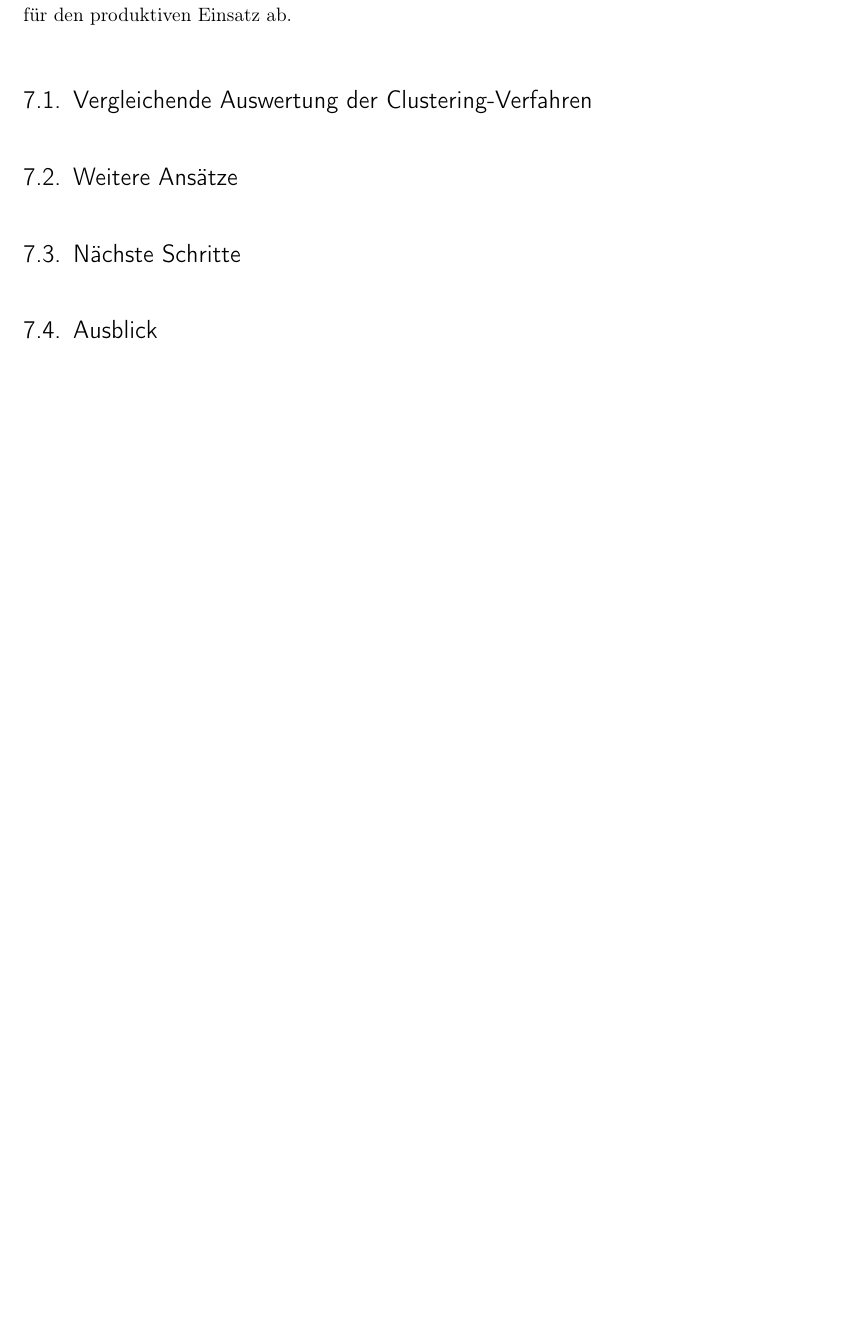
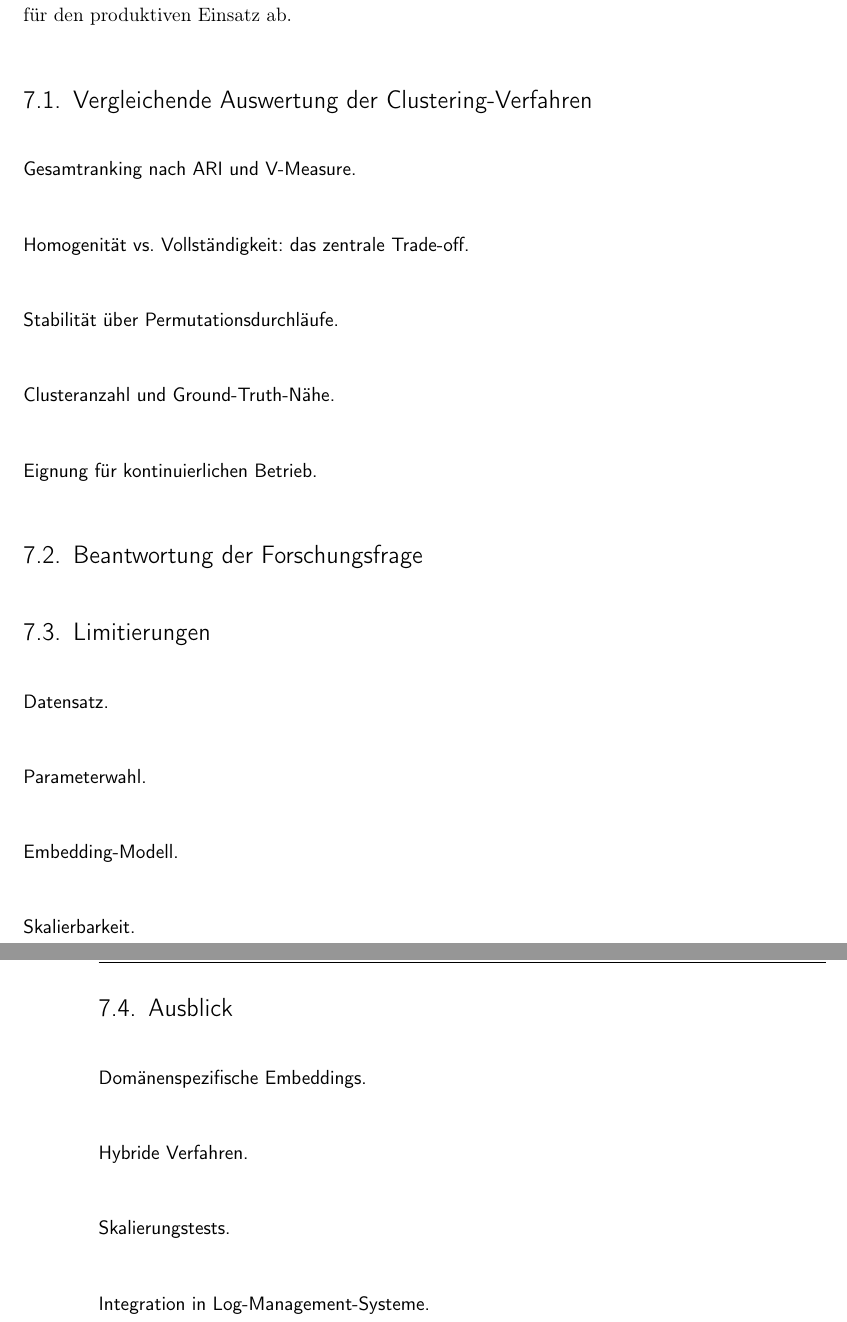
Before and after one commit to MaxV148/Titel-der-Abschlussarbeit, a LaTeX thesis (Bachelor Thesis.tex, which reads content/07_Abschluss.tex): part of page 66 of 74 before the commit and two parts of pages 66 and 67 of 75 after it, the two joined at a grey line, cut so that both start at the same text, the shorter picture padded with empty space. Compiled offline with pdfLaTeX; a LaTeX package or settings file that is missing is left out.

Commit message:
add skelton for cap 7

```diff
--- a/content/07_Abschluss.tex
+++ b/content/07_Abschluss.tex
@@ -10,11 +10,90 @@ Die praktische Realisierung aller Verfahren erfolgte in einer reproduzierbaren D
 Das folgende Kapitel fasst die Ergebnisse dieser Versuche vergleichend zusammen, diskutiert die Stärken und Schwächen der einzelnen Verfahren und leitet daraus Empfehlungen für den produktiven Einsatz ab.
 
 \section{Vergleichende Auswertung der Clustering-Verfahren}
+\label{sec:abschluss:auswertung}
 
-\section{Weitere Ansätze}
+% Hier: komprimierte Gegenüberstellung der Ergebnisse aus Tabelle~\ref{tab:eval:gesamt}.
+% Kein Wiederholen der Einzelergebnisse, sondern Synthese und Einordnung.
 
+\paragraph{Gesamtranking nach ARI und V-Measure.}
+% pgvector (ARI 60,0 / V 82,4) > DBSCAN (58,2 / 65,4) ≈ Drain3 (57,9 / 80,5) > K-Means (51,8 / 76,7) > Brain (39,2 / 72,9) > MinHash (22,8 / 52,2)
+% Beobachtung: pgvector führt in beiden Metriken, Drain3 hat das zweitbeste V-Measure aber nur dritthöchsten ARI.
+% Interpretation: Semantische Embeddings übertreffen rein syntaktische Verfahren.
 
+\paragraph{Homogenität vs.\ Vollständigkeit: das zentrale Trade-off.}
+% Brain (98,8 / 57,8) und MinHash (96,4 / 35,8) = extrem hohe Homogenität, sehr niedrige Vollständigkeit → Übersegmentierung
+% pgvector (92,2 / 74,5) = bestes Gleichgewicht beider Metriken
+% DBSCAN (73,9 / 58,6) = niedrigste Homogenität aller Verfahren trotz strengem eps
+% Schlussfolgerung: Hohe Homogenität allein garantiert keine gute Clustering-Güte.
 
-\section{Nächste Schritte}
+\paragraph{Stabilität über Permutationsdurchläufe.}
+% K-Means: σ(ARI) = ±8,3 % → höchste Varianz, stochastische Initialisierung
+% pgvector: σ(ARI) = ±3,8 % → moderate Varianz, reihenfolgeabhängiges Online-Verfahren
+% Drain3: σ(ARI) = ±0,1 % → nahezu deterministisch trotz Online-Verarbeitung
+% DBSCAN, Brain, MinHash: σ = 0 → Batch-Verfahren bzw. deterministisch
+% Schlussfolgerung für Produktivbetrieb.
 
+\paragraph{Clusteranzahl und Ground-Truth-Nähe.}
+% K-Means: 13 Cluster (GT: 44) → Untersegmentierung, Makrostruktur
+% Drain3: 52 → leichte Übersegmentierung, nächste Annäherung an GT
+% pgvector: 80 → moderate Übersegmentierung
+% DBSCAN: 124, Brain: 151 → starke Übersegmentierung
+% Zusammenhang zwischen Clusteranzahl und Vollständigkeit/ARI erläutern.
+
+\paragraph{Eignung für kontinuierlichen Betrieb.}
+% Batch-Verfahren (K-Means, DBSCAN, MinHash): Neuberechnung bei jedem neuen Log nötig → nicht geeignet
+% Online-Verfahren (Drain3, Brain): inkrementell, Template-Baum wächst mit → geeignet
+% pgvector: inkrementell via persistierter Embeddings und Cluster-Schwerpunkte → geeignet
+% Fazit: Nur Drain3, Brain und pgvector erfüllen die Grundanforderung der Aufgabenstellung.
+
+% ----------------------------------------------------------------
+\section{Beantwortung der Forschungsfrage}
+\label{sec:abschluss:forschungsfrage}
+
+% Rückgriff auf die in Kapitel~\ref{chap:einf} formulierte Fragestellung.
+% Können Log-Nachrichten kontinuierlich und ohne manuellen Pflegeaufwand geclustert werden?
+% Antwort anhand der Ergebnisse: Ja, mit Einschränkungen.
+% pgvector als leistungsfähigstes Verfahren (ARI 60 %, V-Measure 82,4 %) -- aber σ(ARI) = 3,8 %
+% Drain3 als stabilste Alternative (σ ≤ 0,6 %) mit nur leicht geringerem V-Measure (80,5 %)
+% Semantische Embeddings vs. syntaktische Muster: komplementäre Stärken.
+
+% ----------------------------------------------------------------
+\section{Limitierungen}
+\label{sec:abschluss:limitierungen}
+
+\paragraph{Datensatz.}
+% Nur 3 Quellen (Linux, Apache, OpenSSH), 10.000 Nachrichten, 44 Klassen
+% Keine industriellen Logs (z. B. Kubernetes, Microservices)
+% Loghub-2k ist ein etablierter Benchmark, aber synthetisch geordnet
+
+\paragraph{Parameterwahl.}
+% Unsupervised-Tuning schließt ARI-Optimierung aus → pgvector mit INITIAL=0,5 hätte ARI ≈ 72 % erreicht
+% Trade-off zwischen methodischer Sauberkeit und erreichbarer Güte
+
+\paragraph{Embedding-Modell.}
+% all-MiniLM-L6-v2 ist ein generisches Modell, kein domänenspezifisches Log-Embedding
+% Finetuning oder spezialisierte Modelle könnten die Ergebnisse verbessern
+
+\paragraph{Skalierbarkeit.}
+% Evaluation auf 10.000 Nachrichten; Verhalten bei 10⁶+ Logs nicht untersucht
+% HNSW-Index und Sentence-Transformer-Inferenz: Laufzeitanalyse fehlt
+
+% ----------------------------------------------------------------
 \section{Ausblick}
+\label{sec:abschluss:ausblick}
+
+\paragraph{Domänenspezifische Embeddings.}
+% Finetuning von Sentence-Transformern auf Log-Korpora (z. B. LogBERT, LogRoberta)
+% Erwartung: höhere Trennschärfe bei variablen Feldern
+
+\paragraph{Hybride Verfahren.}
+% Kombination von Drain3 (syntaktische Vorfilterung) + pgvector (semantische Nachverfeinerung)
+% Drain3 als schneller First-Pass, pgvector für unsichere Zuordnungen
+
+\paragraph{Skalierungstests.}
+% Evaluation auf größeren Datensätzen (Loghub-2.0, industrielle Logs)
+% Laufzeit- und Speicherbenchmarks für den kontinuierlichen Betrieb
+
+\paragraph{Integration in Log-Management-Systeme.}
+% Anbindung an bestehende Systeme (Elasticsearch, Grafana Loki)
+% Echtzeit-Pipeline mit Kafka/Flink als Ingestion-Layer
```
